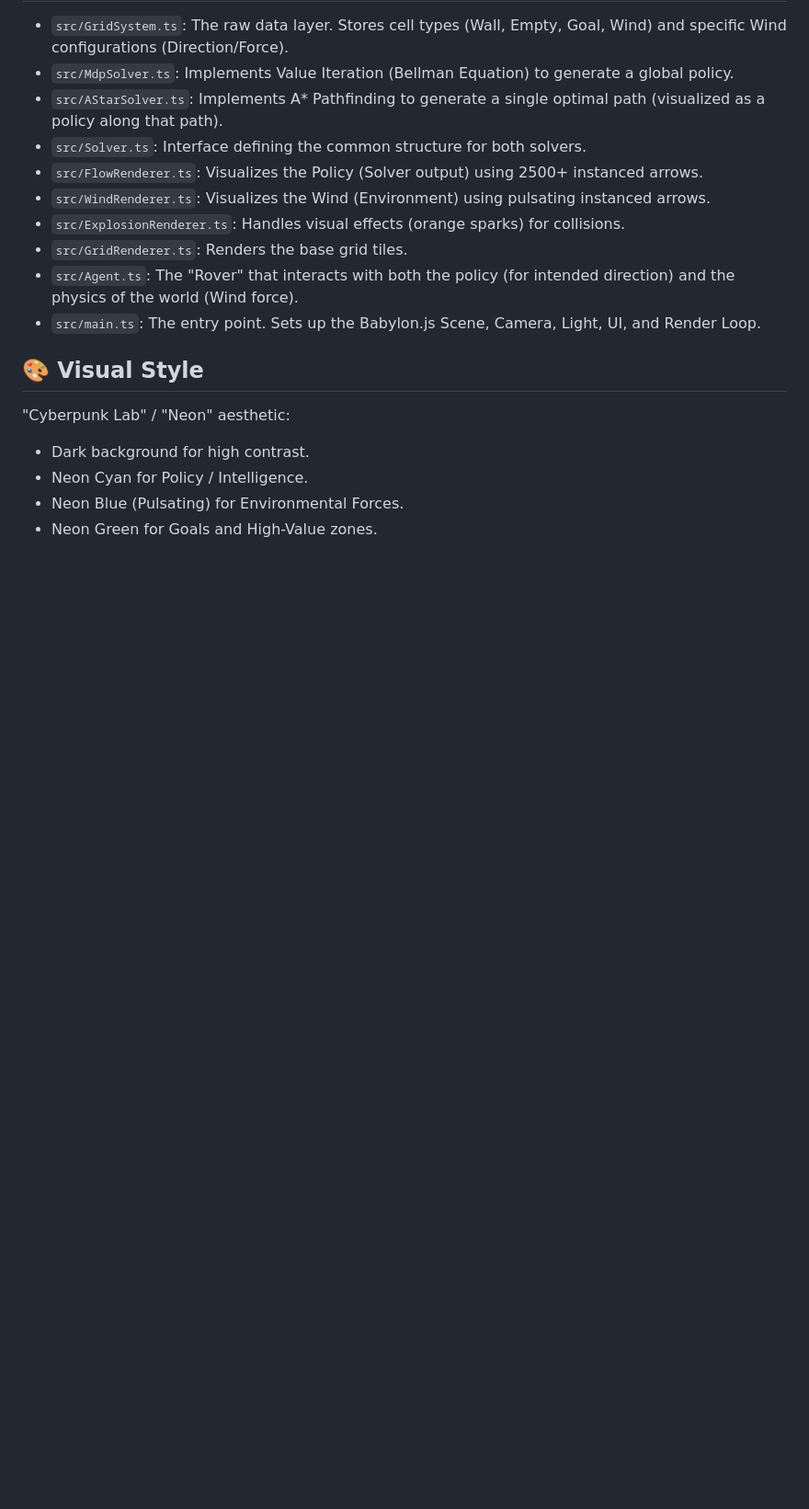
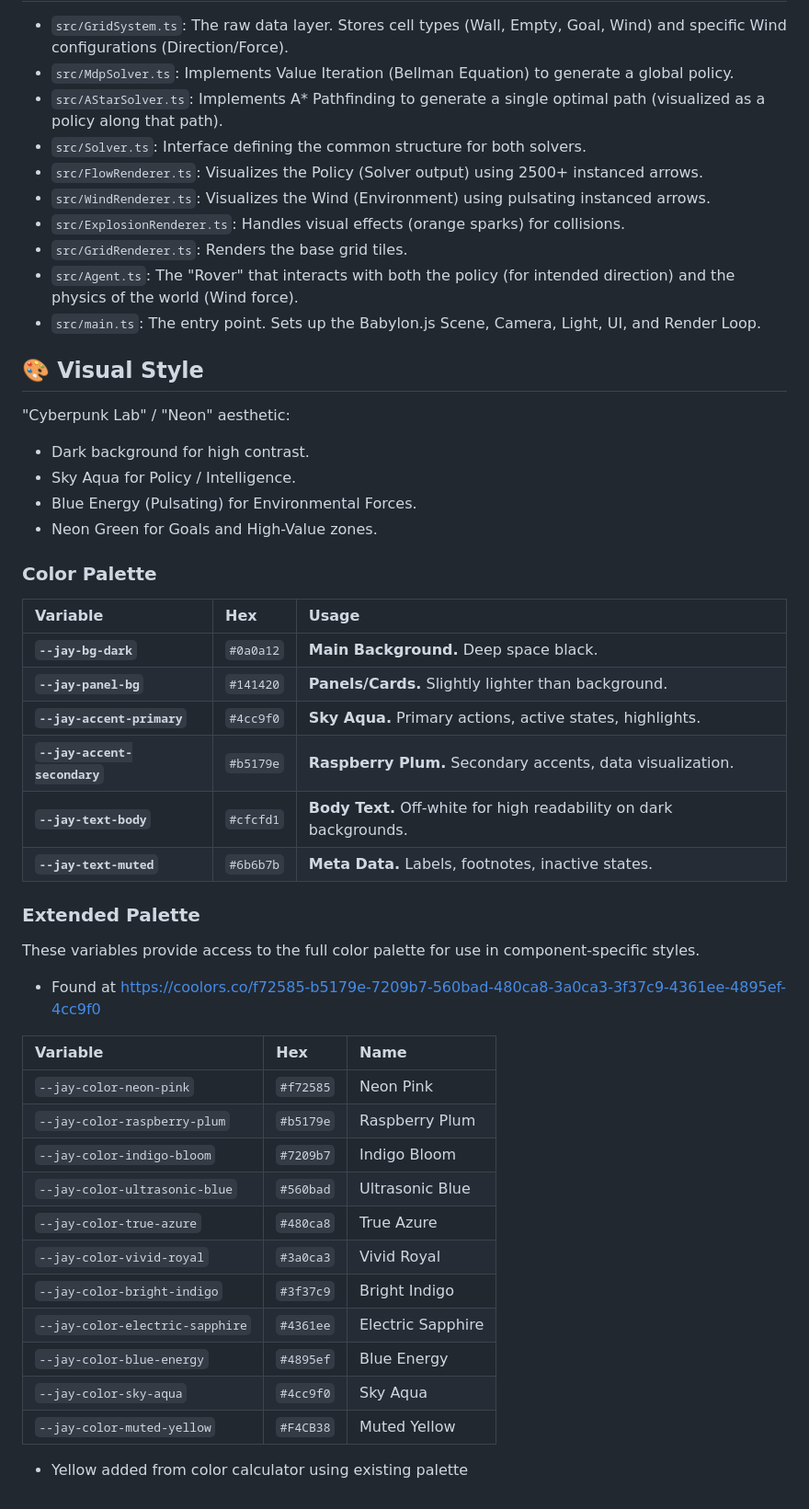
Before and after one commit to jtillyt/visual-complexity, a Markdown page: astar-v-mdp/README.md, the part around the change. Shown: that part at 92% size. GitHub-like rendering; blank space fills up the shorter version.

Commit message:
Adding color palette from jaybird page before transition

```diff
--- a/astar-v-mdp/README.md
+++ b/astar-v-mdp/README.md
@@ -89,6 +89,37 @@ To maintain 60FPS with thousands of dynamic objects, this project utilizes **Bab
 ## 🎨 Visual Style
 "Cyberpunk Lab" / "Neon" aesthetic:
 -   Dark background for high contrast.
--   Neon Cyan for Policy / Intelligence.
--   Neon Blue (Pulsating) for Environmental Forces.
+-   Sky Aqua for Policy / Intelligence.
+-   Blue Energy (Pulsating) for Environmental Forces.
 -   Neon Green for Goals and High-Value zones.
+
+### Color Palette
+
+| Variable | Hex | Usage |
+| :--- | :--- | :--- |
+| **`--jay-bg-dark`** | `#0a0a12` | **Main Background.** Deep space black. |
+| **`--jay-panel-bg`** | `#141420` | **Panels/Cards.** Slightly lighter than background. |
+| **`--jay-accent-primary`** | `#4cc9f0` | **Sky Aqua.** Primary actions, active states, highlights. |
+| **`--jay-accent-secondary`** | `#b5179e` | **Raspberry Plum.** Secondary accents, data visualization. |
+| **`--jay-text-body`** | `#cfcfd1` | **Body Text.** Off-white for high readability on dark backgrounds. |
+| **`--jay-text-muted`** | `#6b6b7b` | **Meta Data.** Labels, footnotes, inactive states. |
+
+### Extended Palette
+
+These variables provide access to the full color palette for use in component-specific styles.
+- Found at https://coolors.co/f72585-b5179e-7209b7-560bad-480ca8-3a0ca3-3f37c9-4361ee-4895ef-4cc9f0
+
+| Variable | Hex | Name |
+| :--- | :--- | :--- |
+| `--jay-color-neon-pink` | `#f72585` | Neon Pink |
+| `--jay-color-raspberry-plum` | `#b5179e` | Raspberry Plum |
+| `--jay-color-indigo-bloom` | `#7209b7` | Indigo Bloom |
+| `--jay-color-ultrasonic-blue` | `#560bad` | Ultrasonic Blue |
+| `--jay-color-true-azure` | `#480ca8` | True Azure |
+| `--jay-color-vivid-royal` | `#3a0ca3` | Vivid Royal |
+| `--jay-color-bright-indigo` | `#3f37c9` | Bright Indigo |
+| `--jay-color-electric-sapphire` | `#4361ee` | Electric Sapphire |
+| `--jay-color-blue-energy` | `#4895ef` | Blue Energy |
+| `--jay-color-sky-aqua` | `#4cc9f0` | Sky Aqua |
+| `--jay-color-muted-yellow` | `#F4CB38` | Muted Yellow |
+- Yellow added from color calculator using existing palette
```
